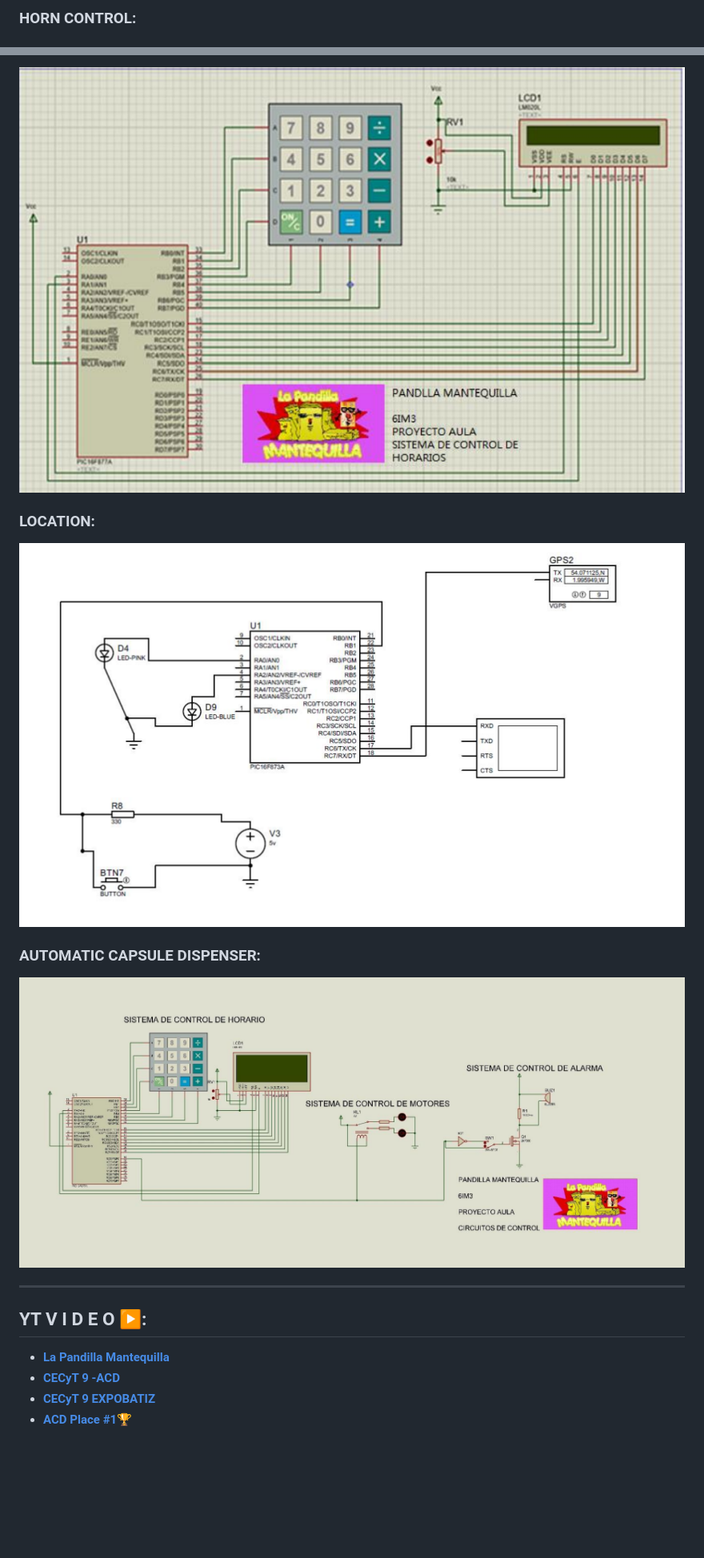
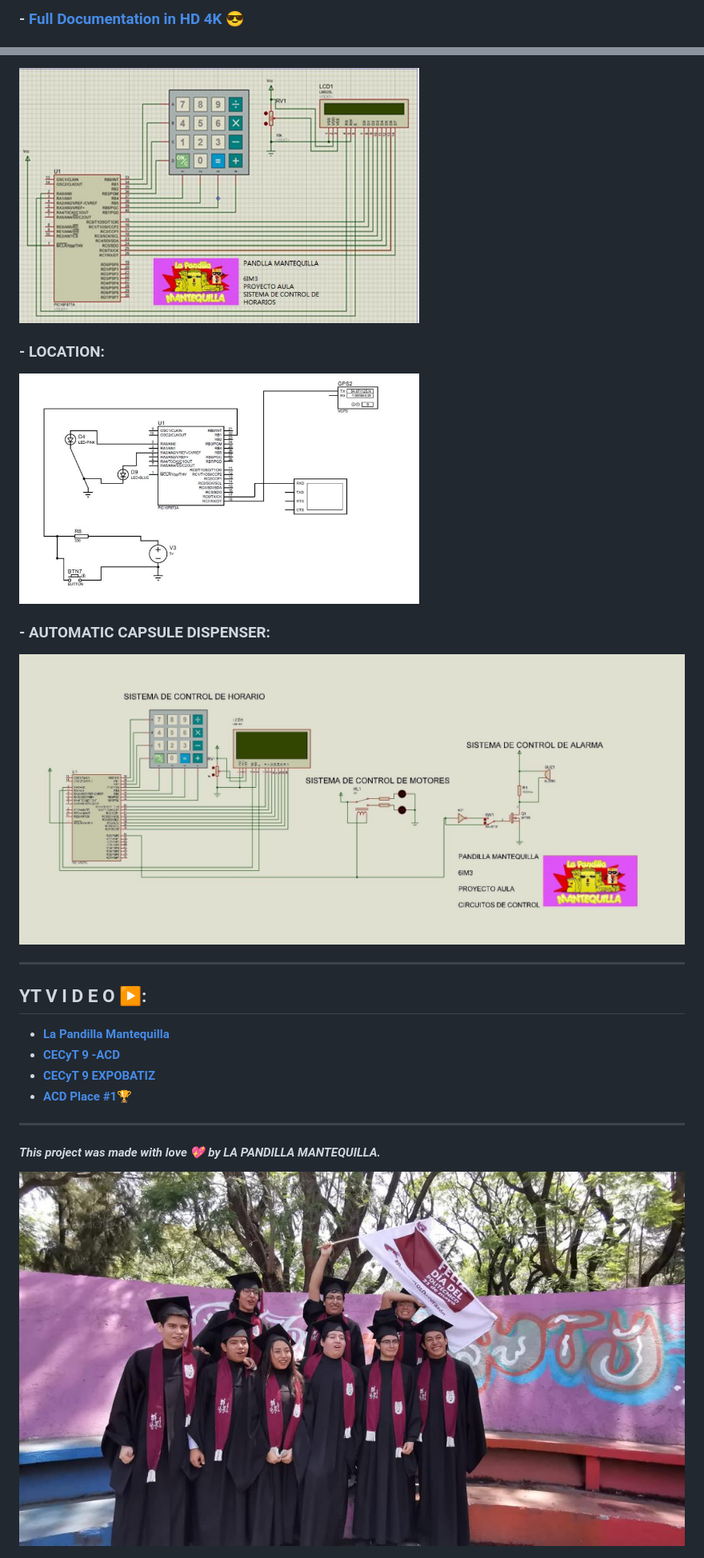
Before and after one commit to PhilipSanM/Robotics_DigitalSystems_and_Cheese, a Markdown page: ACD/README.md, 2 parts joined by grey strips. Shown at 80% size. GitHub-like rendering; pictures changed too: ACD/Media/Pandilla.jpeg (added); blank space fills up the shorter version.

Commit message:
Update Automatic Capsule Dispenser Project

```diff
--- a/ACD/README.md
+++ b/ACD/README.md
@@ -15,3 +15,3 @@
   <h3><strong>
-    HORN CONTROL:
+   - <a href="ACD.pdf">Full Documentation in HD 4K 😎</a>
   </h3></strong>
@@ -40,13 +61,13 @@
   </h3></strong>
-  <img src="Media/Schedule.png" width="1000"/>
+  <img src="Media/Schedule.png" width="500"/>
   <h3><strong>
-    LOCATION:
+    - LOCATION:
   </h3></strong>
-  <img src="Media/Location.png" width="1000"/>
+  <img src="Media/Location.png" width="500"/>
   <h3><strong>
-    AUTOMATIC CAPSULE DISPENSER:
+    - AUTOMATIC CAPSULE DISPENSER:
   </h3></strong>
-  <img src="Media/ACD.png" width="1500"/>
+  <img src="Media/ACD.png" width="1000"/>
 
 </div>
 
@@ -58,3 +79,12 @@
 - **[CECyT 9 -ACD](https://www.youtube.com/watch?v=u54tylWNG8o)**
 - **[CECyT 9 EXPOBATIZ](https://www.youtube.com/watch?v=XzQXxdGQ930)**
 - **[ACD Place #1🏆](https://youtu.be/1DPNHHEn778?t=5077)**
+
+---
+
+<div align = "middle" id = "Footer">
+  <h4><strong><i>
+    This project was made with love 💖 by LA PANDILLA MANTEQUILLA.
+  </h4></strong></i>
+  <img src="Media/Pandilla.jpeg" width="1000" alt="Family"/>
+</div>
```
Also changed, not shown: other parts of ACD/README.md (+30 -9 lines), ACD/Media/Mplab.jpg (added), ACD/Media/Proteus.png (added), ACD/Media/pic.png (added), 4 other files.
